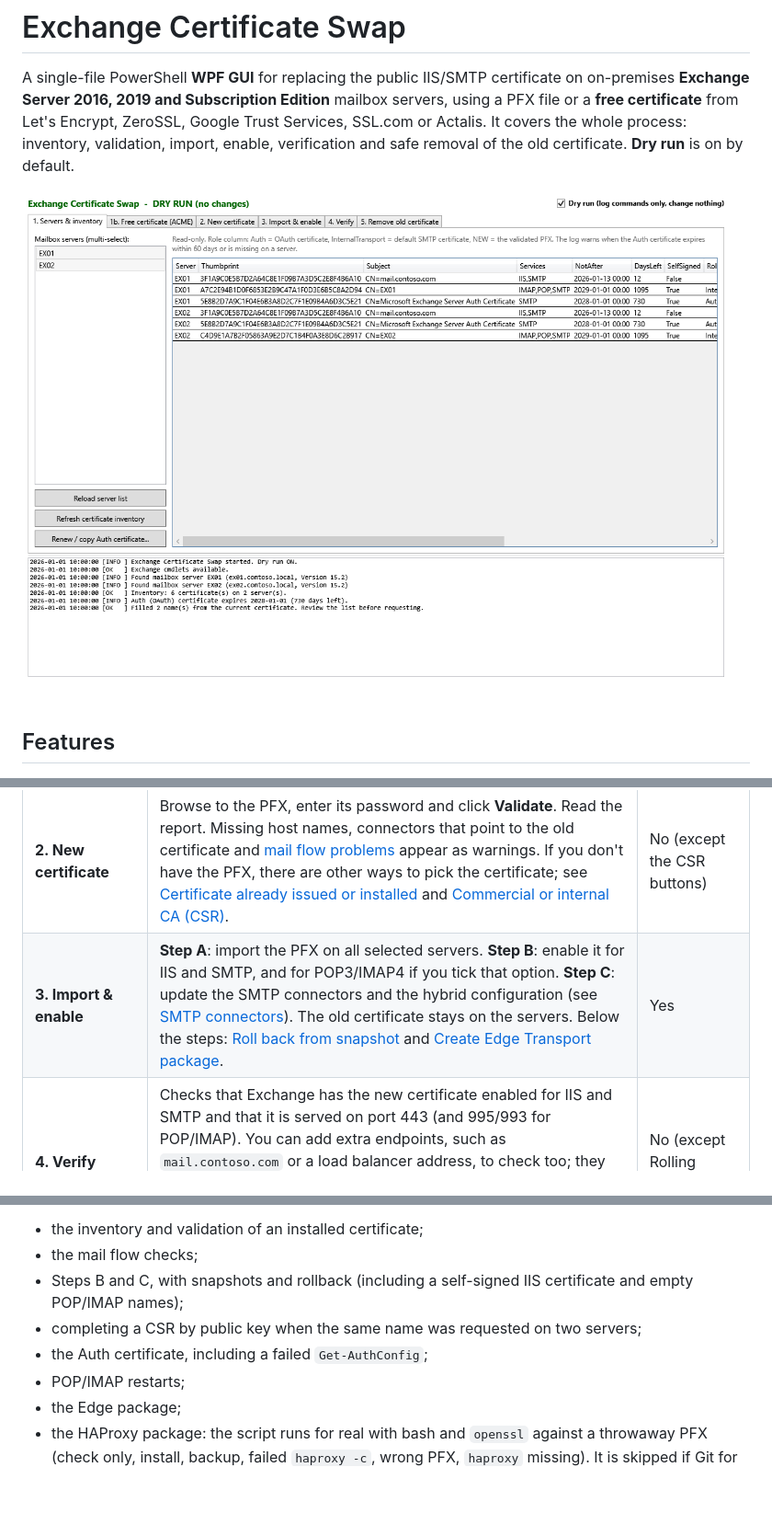
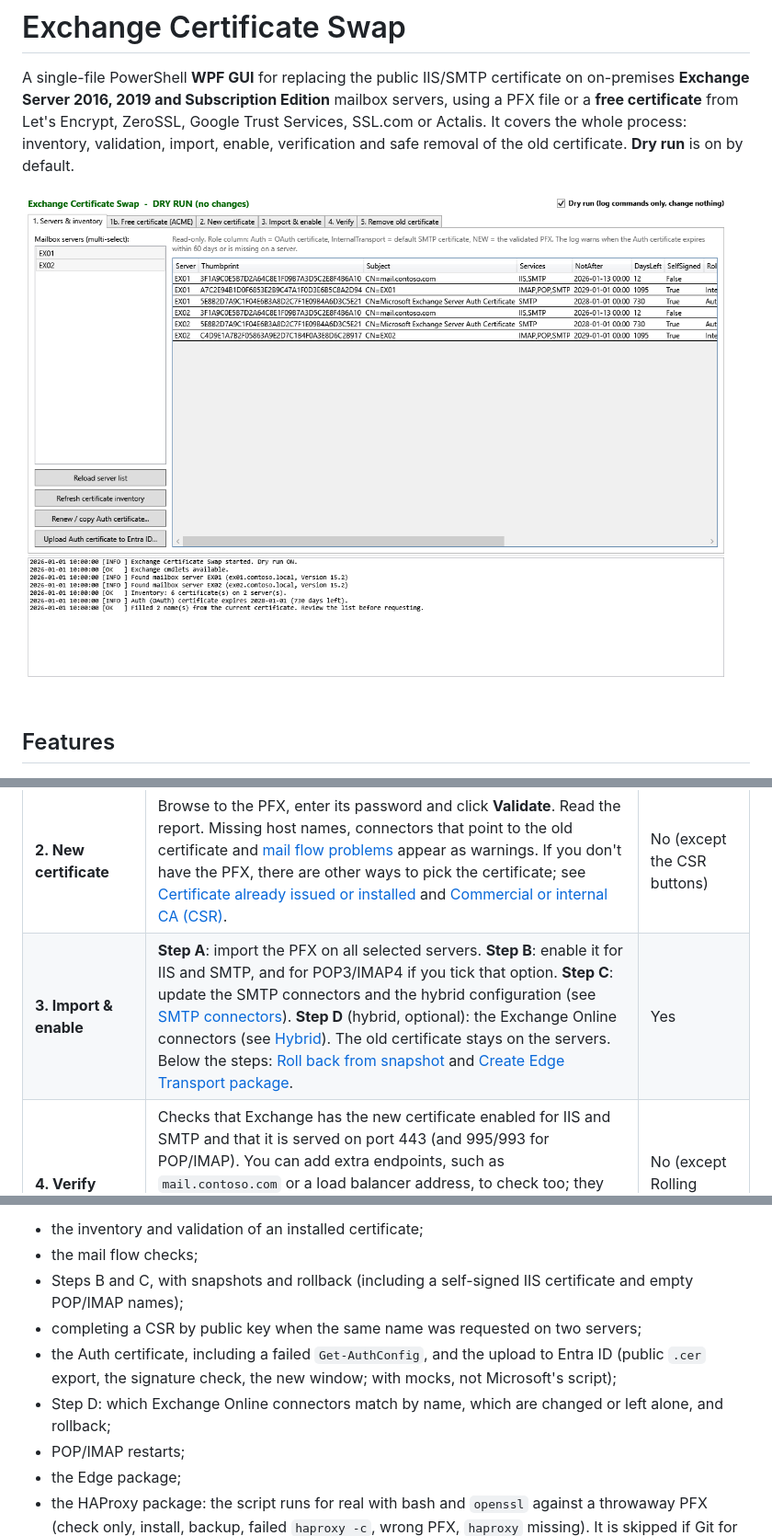
Before and after one commit to LoneRiderOH/exchange-cert-swap, a Markdown page: README.md, 3 parts joined by grey strips. Shown at 92% size. GitHub-like rendering; pictures changed too: docs/main-window.png; blank space fills up the shorter version.

```diff
--- a/README.md
+++ b/README.md
@@ -80,7 +82,7 @@ A single-file PowerShell **WPF GUI** for replacing the public IIS/SMTP certifica
 | **1. Servers & inventory** | Select the mailbox servers to work on (all are selected by default). Review the current certificates. **Renew / copy Auth certificate** handles the OAuth certificate; see [Auth (OAuth) certificate](#auth-oauth-certificate). | No (except the Auth button) |
 | **1b. Free certificate (ACME)** *(optional)* | Request a free certificate instead of bringing a PFX. See [Free certificates](#free-certificates-acme) below. When it is issued, the PFX is loaded into tab 2 and validated automatically. | Yes (unless Dry run) |
 | **2. New certificate** | Browse to the PFX, enter its password and click **Validate**. Read the report. Missing host names, connectors that point to the old certificate and [mail flow problems](#mail-flow-checks) appear as warnings. If you don't have the PFX, there are other ways to pick the certificate; see [Certificate already issued or installed](#certificate-already-issued-or-installed) and [Commercial or internal CA (CSR)](#commercial-or-internal-ca-csr). | No (except the CSR buttons) |
-| **3. Import & enable** | **Step A**: import the PFX on all selected servers. **Step B**: enable it for IIS and SMTP, and for POP3/IMAP4 if you tick that option. **Step C**: update the SMTP connectors and the hybrid configuration (see [SMTP connectors](#smtp-connectors-default-frontend)). The old certificate stays on the servers. Below the steps: [Roll back from snapshot](#rollback) and [Create Edge Transport package](#edge-transport-servers). | Yes |
+| **3. Import & enable** | **Step A**: import the PFX on all selected servers. **Step B**: enable it for IIS and SMTP, and for POP3/IMAP4 if you tick that option. **Step C**: update the SMTP connectors and the hybrid configuration (see [SMTP connectors](#smtp-connectors-default-frontend)). **Step D** (hybrid, optional): the Exchange Online connectors (see [Hybrid](#hybrid-exchange-online)). The old certificate stays on the servers. Below the steps: [Roll back from snapshot](#rollback) and [Create Edge Transport package](#edge-transport-servers). | Yes |
 | **4. Verify** | Checks that Exchange has the new certificate enabled for IIS and SMTP and that it is served on port 443 (and 995/993 for POP/IMAP). You can add extra endpoints, such as `mail.contoso.com` or a load balancer address, to check too; they must serve the new certificate. **Rolling restart** restarts IIS and Frontend Transport one server at a time if a server still serves the old certificate. | No (except Rolling restart) |
 | **5. Remove old certificate** *(optional)* | Click **Load candidates**. The `Blockers` column shows why a certificate can't be removed yet. Select the rows to remove and confirm. | Yes |
 
@@ -324,7 +353,8 @@ Without `-Live`, the run is a dry run: it stops before the ACME request (or, if
 - the mail flow checks;
 - Steps B and C, with snapshots and rollback (including a self-signed IIS certificate and empty POP/IMAP names);
 - completing a CSR by public key when the same name was requested on two servers;
-- the Auth certificate, including a failed `Get-AuthConfig`;
+- the Auth certificate, including a failed `Get-AuthConfig`, and the upload to Entra ID (public `.cer` export, the signature check, the new window; with mocks, not Microsoft's script);
+- Step D: which Exchange Online connectors match by name, which are changed or left alone, and rollback;
 - POP/IMAP restarts;
 - the Edge package;
 - the HAProxy package: the script runs for real with bash and `openssl` against a throwaway PFX (check only, install, backup, failed `haproxy -c`, wrong PFX, `haproxy` missing). It is skipped if Git for Windows isn't installed;
```
Also changed, not shown: other parts of README.md (+32 -3 lines), 2 other files.
